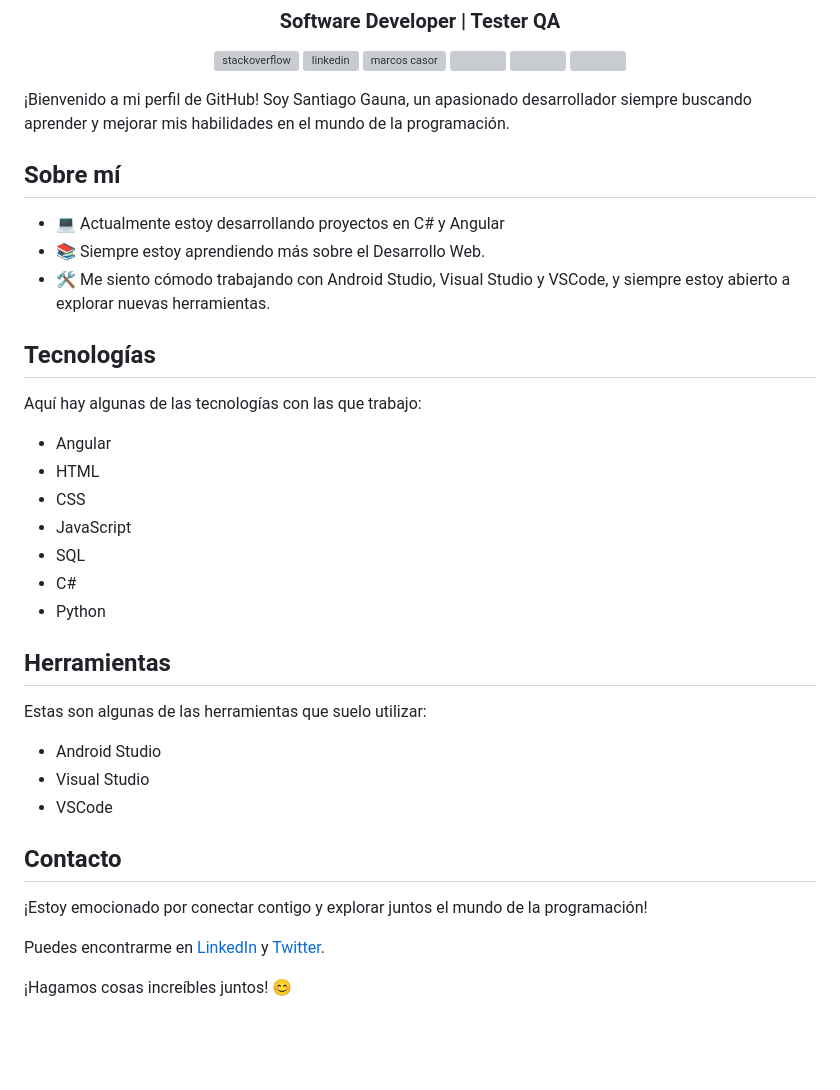
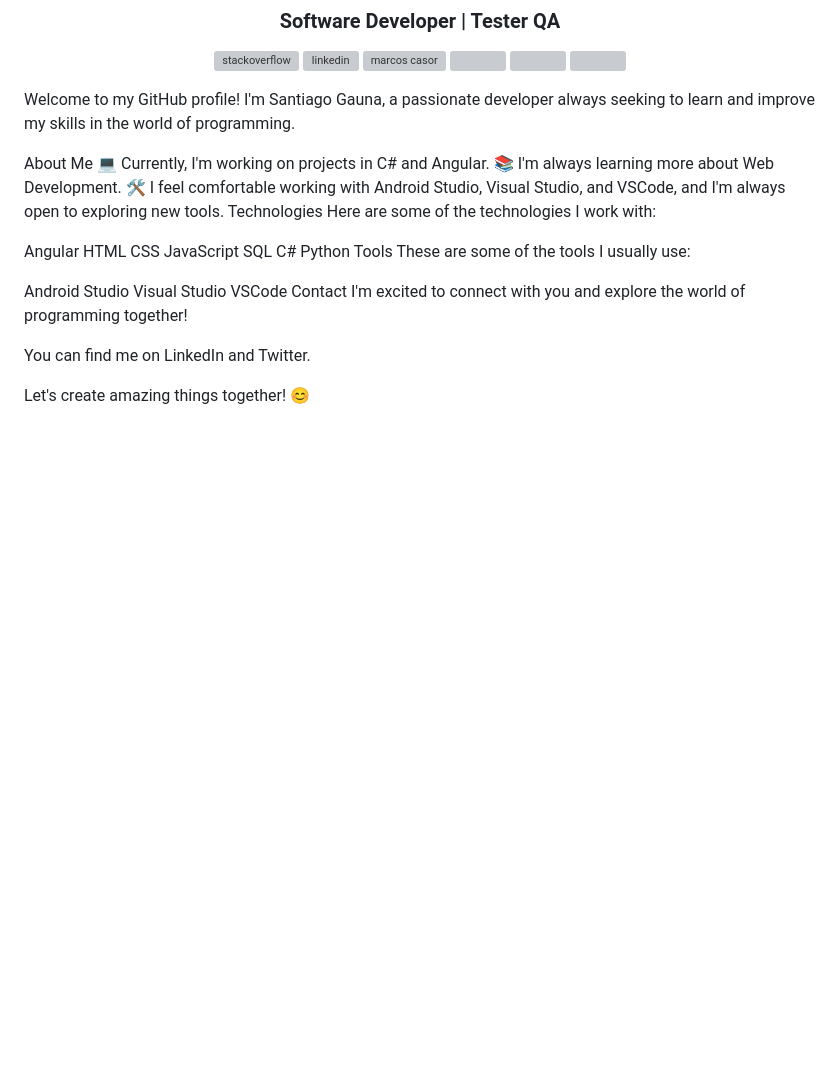
Before and after one commit to SantiGauna/SantiGauna, a Markdown page: README.md, the part around the change. GitHub-like rendering; blank space fills up the shorter version; grey boxes are pictures that could not be loaded.

```diff
--- a/README.md
+++ b/README.md
@@ -19,42 +19,34 @@
         <img align="center" src="https://simpleicons.org/icons/twitter.svg" height="30" width="40" /></a>
 </p>
 
-¡Bienvenido a mi perfil de GitHub! Soy Santiago Gauna, un apasionado desarrollador siempre buscando aprender y mejorar mis habilidades en el mundo de la programación.
+Welcome to my GitHub profile! I'm Santiago Gauna, a passionate developer always seeking to learn and improve my skills in the world of programming.
 
-## Sobre mí
+About Me
+💻 Currently, I'm working on projects in C# and Angular.
+📚 I'm always learning more about Web Development.
+🛠 I feel comfortable working with Android Studio, Visual Studio, and VSCode, and I'm always open to exploring new tools.
+Technologies
+Here are some of the technologies I work with:
 
-- 💻 Actualmente estoy desarrollando proyectos en C# y Angular
-- 📚 Siempre estoy aprendiendo más sobre el Desarrollo Web.
-- 🛠 Me siento cómodo trabajando con Android Studio, Visual Studio y VSCode, y siempre estoy abierto a explorar nuevas herramientas.
+Angular
+HTML
+CSS
+JavaScript
+SQL
+C#
+Python
+Tools
+These are some of the tools I usually use:
 
-## Tecnologías
+Android Studio
+Visual Studio
+VSCode
+Contact
+I'm excited to connect with you and explore the world of programming together!
 
-Aquí hay algunas de las tecnologías con las que trabajo:
+You can find me on LinkedIn and Twitter.
 
-- Angular
-- HTML
-- CSS
-- JavaScript
-- SQL
-- C#
-- Python
-
-## Herramientas
-
-Estas son algunas de las herramientas que suelo utilizar:
-
-- Android Studio
-- Visual Studio
-- VSCode
-
-
-## Contacto
-
-¡Estoy emocionado por conectar contigo y explorar juntos el mundo de la programación!
-
-Puedes encontrarme en [LinkedIn](https://www.linkedin.com/in/tu-nombre/) y [Twitter](https://twitter.com/tu_usuario).
-
-¡Hagamos cosas increíbles juntos! 😊
+Let's create amazing things together! 😊
 <br>
 <br><br><br>
 
```
